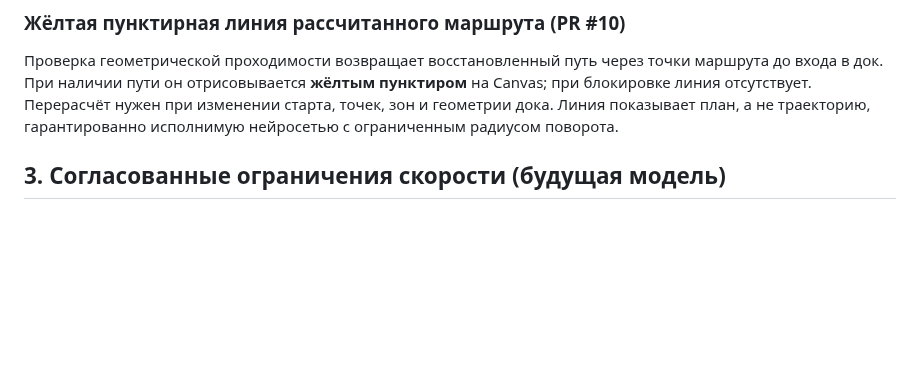
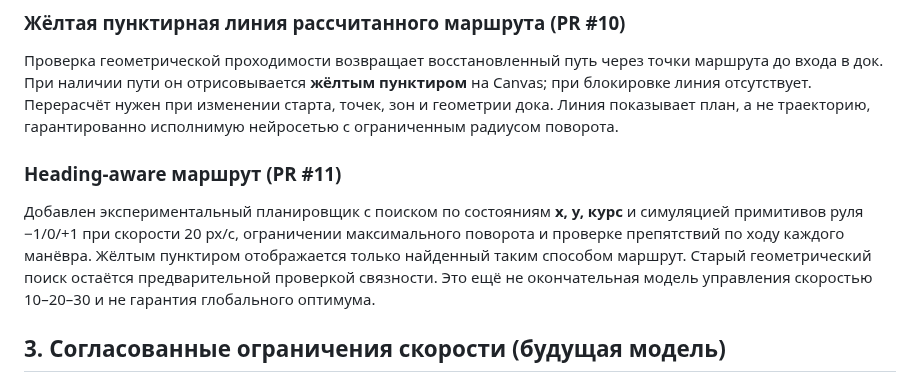
Before and after one commit to motostrelok1/boat-dock-ai, a Markdown page: opisanie.md, the part around the change. GitHub-like rendering; blank space fills up the shorter version.

Commit message:
Add planner regression tests and roadmap notes

```diff
--- a/opisanie.md
+++ b/opisanie.md
@@ -39,6 +39,10 @@
 ### Жёлтая пунктирная линия рассчитанного маршрута (PR #10)
 
 Проверка геометрической проходимости возвращает восстановленный путь через точки маршрута до входа в док. При наличии пути он отрисовывается **жёлтым пунктиром** на Canvas; при блокировке линия отсутствует. Перерасчёт нужен при изменении старта, точек, зон и геометрии дока. Линия показывает план, а не траекторию, гарантированно исполнимую нейросетью с ограниченным радиусом поворота.
+
+### Heading-aware маршрут (PR #11)
+
+Добавлен экспериментальный планировщик с поиском по состояниям **x, y, курс** и симуляцией примитивов руля −1/0/+1 при скорости 20 px/с, ограничении максимального поворота и проверке препятствий по ходу каждого манёвра. Жёлтым пунктиром отображается только найденный таким способом маршрут. Старый геометрический поиск остаётся предварительной проверкой связности. Это ещё не окончательная модель управления скоростью 10–20–30 и не гарантия глобального оптимума.
 
 ## 3. Согласованные ограничения скорости (будущая модель)
 
```
